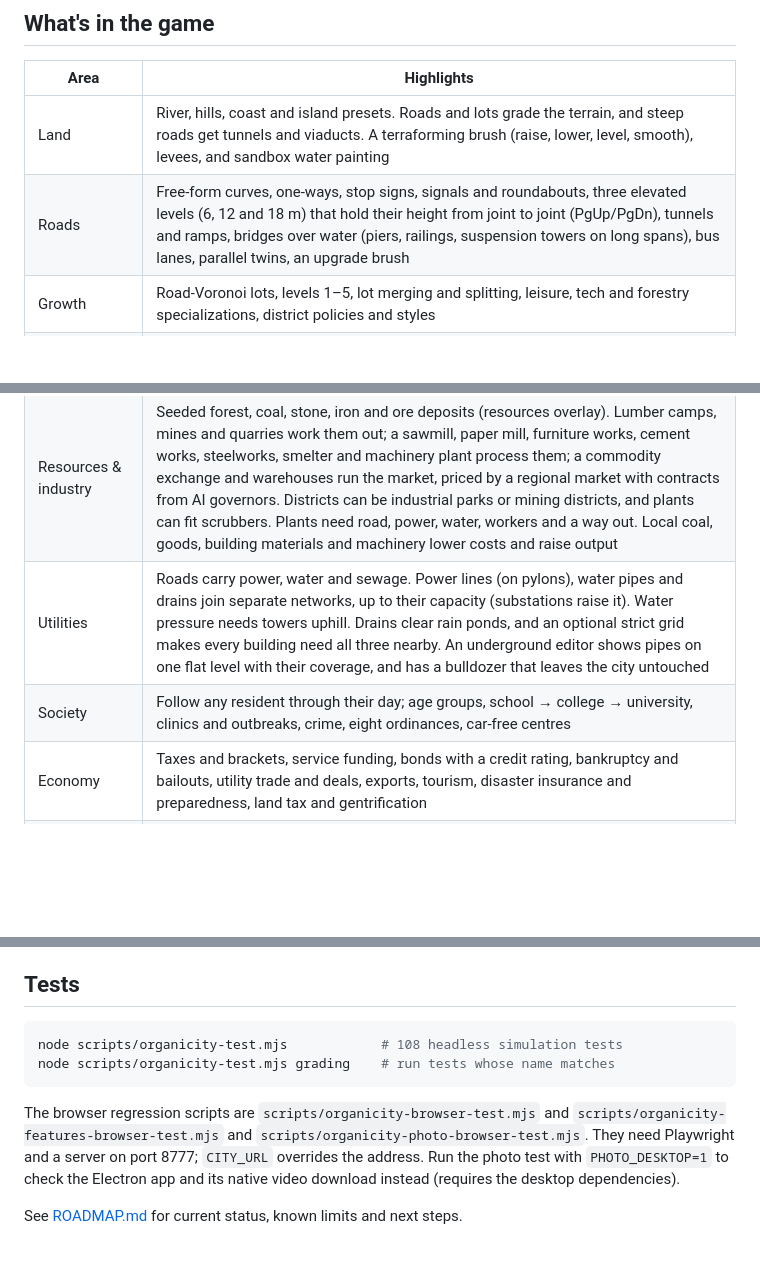
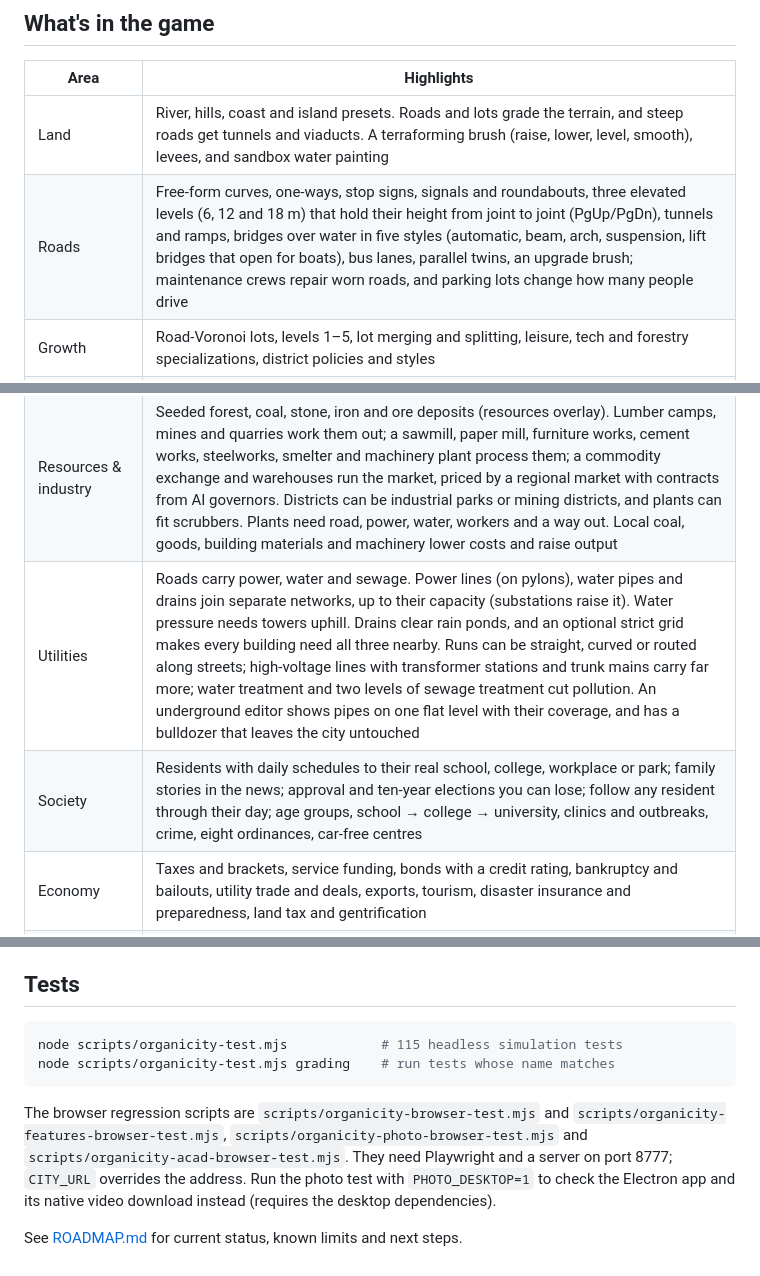
Before and after one commit to XmYx/magix, a Markdown page: organicity/README.md, 3 parts joined by grey strips. Drawn GitHub-style; blank space fills up the shorter version.

Commit message:
Organicity updates
See ROADMAP.md

````diff
--- a/organicity/README.md
+++ b/organicity/README.md
@@ -22,15 +22,15 @@ makes the app found a city, report errors and quit. The icon comes from
 | Area | Highlights |
 |---|---|
 | Land | River, hills, coast and island presets. Roads and lots grade the terrain, and steep roads get tunnels and viaducts. A terraforming brush (raise, lower, level, smooth), levees, and sandbox water painting |
-| Roads | Free-form curves, one-ways, stop signs, signals and roundabouts, three elevated levels (6, 12 and 18 m) that hold their height from joint to joint (PgUp/PgDn), tunnels and ramps, bridges over water (piers, railings, suspension towers on long spans), bus lanes, parallel twins, an upgrade brush |
+| Roads | Free-form curves, one-ways, stop signs, signals and roundabouts, three elevated levels (6, 12 and 18 m) that hold their height from joint to joint (PgUp/PgDn), tunnels and ramps, bridges over water in five styles (automatic, beam, arch, suspension, lift bridges that open for boats), bus lanes, parallel twins, an upgrade brush; maintenance crews repair worn roads, and parking lots change how many people drive |
 | Growth | Road-Voronoi lots, levels 1–5, lot merging and splitting, leisure, tech and forestry specializations, district policies and styles |
 | Eras | Start in 1800, 1900 or 2000. Height limits rise to cyberpunk skylines with annexes, cantilevers, skybridges, sky hubs and air traffic. Terraces attach at any floor |
 | Traffic | Deterministic assignment with congestion and junction delays. Visible vehicles run in their own worker |
 | Transit | Bus, tram, rail and metro lines with stations, mode choice, peak and off-peak timetables, journeys with several transfers; rush hours on the streets |
 | Freight | A goods chain from industry to shops; cargo rail, harbour and airport terminals; visible trucks carry commodities between plants and out of town |
 | Resources & industry | Seeded forest, coal, stone, iron and ore deposits (resources overlay). Lumber camps, mines and quarries work them out; a sawmill, paper mill, furniture works, cement works, steelworks, smelter and machinery plant process them; a commodity exchange and warehouses run the market, priced by a regional market with contracts from AI governors. Districts can be industrial parks or mining districts, and plants can fit scrubbers. Plants need road, power, water, workers and a way out. Local coal, goods, building materials and machinery lower costs and raise output |
-| Utilities | Roads carry power, water and sewage. Power lines (on pylons), water pipes and drains join separate networks, up to their capacity (substations raise it). Water pressure needs towers uphill. Drains clear rain ponds, and an optional strict grid makes every building need all three nearby. An underground editor shows pipes on one flat level with their coverage, and has a bulldozer that leaves the city untouched |
-| Society | Follow any resident through their day; age groups, school → college → university, clinics and outbreaks, crime, eight ordinances, car-free centres |
+| Utilities | Roads carry power, water and sewage. Power lines (on pylons), water pipes and drains join separate networks, up to their capacity (substations raise it). Water pressure needs towers uphill. Drains clear rain ponds, and an optional strict grid makes every building need all three nearby. Runs can be straight, curved or routed along streets; high-voltage lines with transformer stations and trunk mains carry far more; water treatment and two levels of sewage treatment cut pollution. An underground editor shows pipes on one flat level with their coverage, and has a bulldozer that leaves the city untouched |
+| Society | Residents with daily schedules to their real school, college, workplace or park; family stories in the news; approval and ten-year elections you can lose; follow any resident through their day; age groups, school → college → university, clinics and outbreaks, crime, eight ordinances, car-free centres |
 | Economy | Taxes and brackets, service funding, bonds with a credit rating, bankruptcy and bailouts, utility trade and deals, exports, tourism, disaster insurance and preparedness, land tax and gentrification |
 | Weather & hazards | Seasons and 30-day regimes, rain bands and storm cells sweeping across the tile, rain ponding in hollows, storm forecasts, flooding, snow and plows, lightning, earthquakes, tornadoes, industrial accidents, festivals, seasonal trees |
 | Region | A 5×5 world map: buy tiles, found, rename and switch between cities. Every tile's land is pregenerated in the background and drawn around your city, joined seamlessly (optionally with full pixel texture and woods). Other governors really build their cities tile by tile, and you can take one over or hand yours to an AI. Coasts and hills continue across tile edges, roads meet at border exits, regional trips are routed through exits, other cities keep growing in the background, services are shared with neighbours, and AI neighbours grow and shrink |
@@ -94,12 +94,12 @@ migrate step by step (see `save.js`).
 ## Tests
 
 ```bash
-node scripts/organicity-test.mjs            # 108 headless simulation tests
+node scripts/organicity-test.mjs            # 115 headless simulation tests
 node scripts/organicity-test.mjs grading    # run tests whose name matches
 ```
 
 The browser regression scripts are `scripts/organicity-browser-test.mjs` and
-`scripts/organicity-features-browser-test.mjs` and `scripts/organicity-photo-browser-test.mjs`. They need Playwright and a server
+`scripts/organicity-features-browser-test.mjs`, `scripts/organicity-photo-browser-test.mjs` and `scripts/organicity-acad-browser-test.mjs`. They need Playwright and a server
 on port 8777; `CITY_URL` overrides the address. Run the photo test with
 `PHOTO_DESKTOP=1` to check the Electron app and its native video download instead
 (requires the desktop dependencies).
````
Also changed, not shown: organicity/ROADMAP.md (+69 -28 lines).
